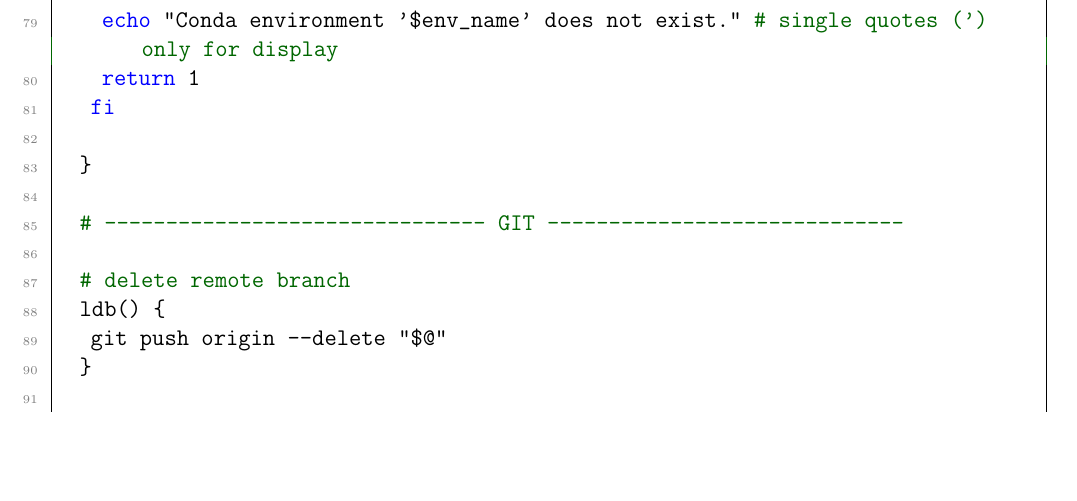
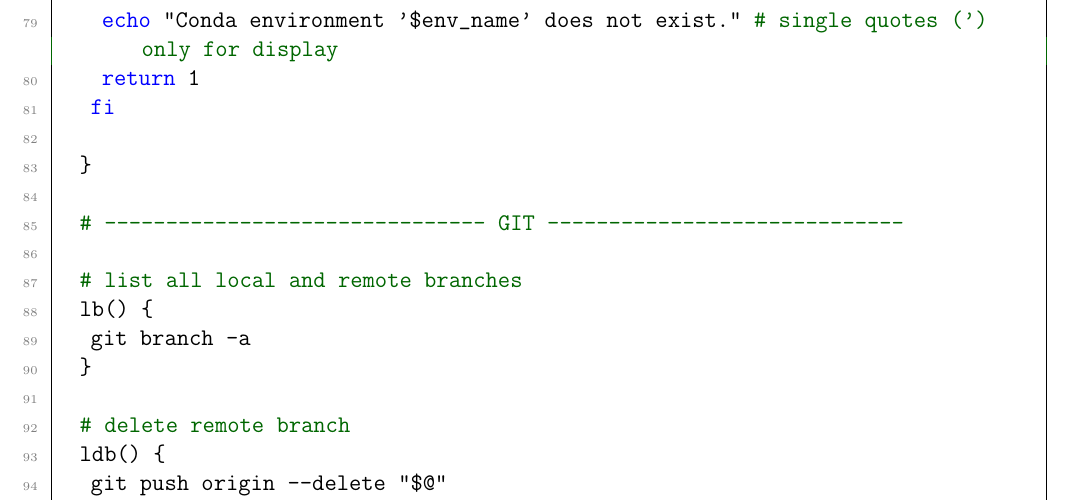
Before and after one commit to ImahnShekhzadeh/infra, a LaTeX document (infra.tex): part of page 26 of 36, cut so that both start at the same text, the shorter picture padded with empty space. Compiled offline with pdfLaTeX.

Commit message:
add git command to .bashrc

```diff
--- a/infra.tex
+++ b/infra.tex
@@ -1413,6 +1413,11 @@
 		}
 
 		# ------------------------------- GIT -----------------------------
+
+		# list all local and remote branches
+		lb() {
+			git branch -a
+		}
 
 		# delete remote branch
 		ldb() {
```
Also changed, not shown: infra.pdf.
